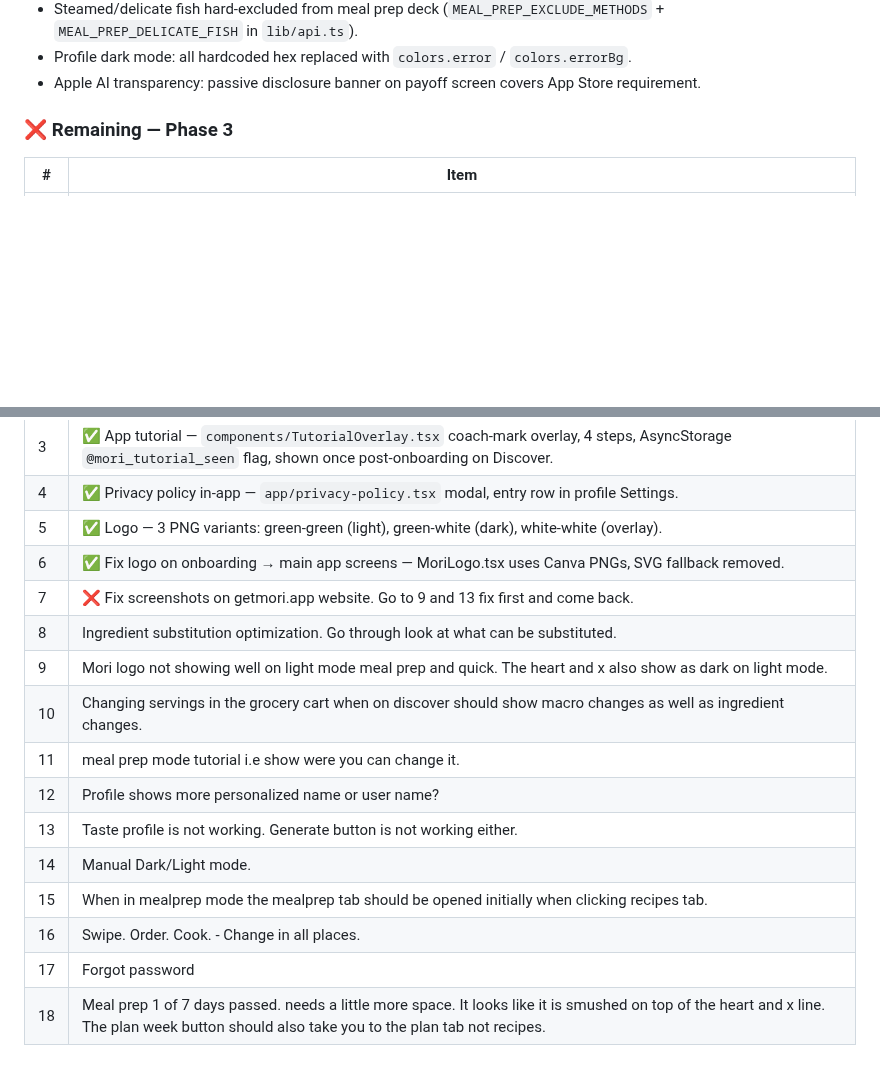
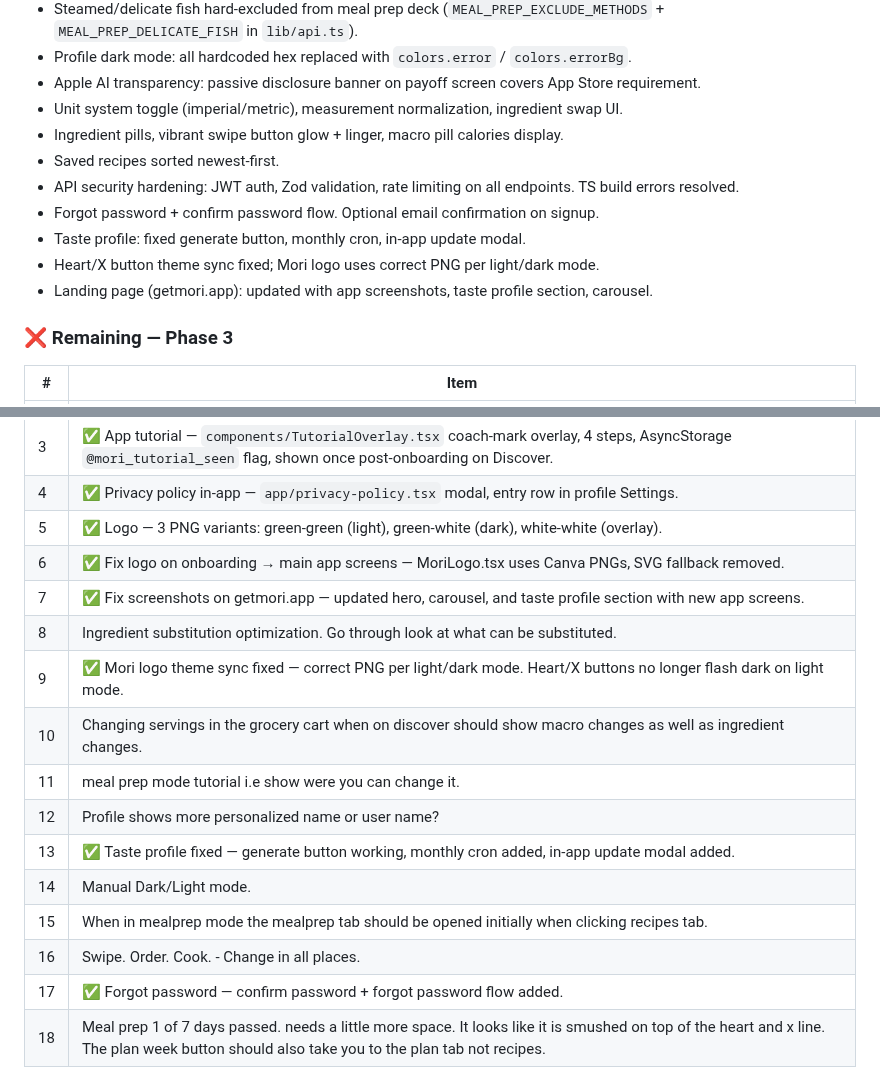
Before and after one commit to jacobmkim/Mori, a Markdown page: CLAUDE.md, 2 parts joined by grey strips. Rendered like a GitHub page; blank space fills up the shorter version.

Commit message:
Update CLAUDE.md: mark Phase 3 items complete, sync with recent commits
Co-Authored-By: Claude Sonnet 4.6 <noreply@anthropic.com>

```diff
--- a/CLAUDE.md
+++ b/CLAUDE.md
@@ -53,6 +53,14 @@ Mori is a swipe-based recipe discovery app. Users swipe on recipe cards → save
 - Steamed/delicate fish hard-excluded from meal prep deck (`MEAL_PREP_EXCLUDE_METHODS` + `MEAL_PREP_DELICATE_FISH` in `lib/api.ts`).
 - Profile dark mode: all hardcoded hex replaced with `colors.error` / `colors.errorBg`.
 - Apple AI transparency: passive disclosure banner on payoff screen covers App Store requirement.
+- Unit system toggle (imperial/metric), measurement normalization, ingredient swap UI.
+- Ingredient pills, vibrant swipe button glow + linger, macro pill calories display.
+- Saved recipes sorted newest-first.
+- API security hardening: JWT auth, Zod validation, rate limiting on all endpoints. TS build errors resolved.
+- Forgot password + confirm password flow. Optional email confirmation on signup.
+- Taste profile: fixed generate button, monthly cron, in-app update modal.
+- Heart/X button theme sync fixed; Mori logo uses correct PNG per light/dark mode.
+- Landing page (getmori.app): updated with app screenshots, taste profile section, carousel.
 
 ### ❌ Remaining — Phase 3
 | # | Item |
@@ -63,17 +71,17 @@ Mori is a swipe-based recipe discovery app. Users swipe on recipe cards → save
 | 4 | ✅ Privacy policy in-app — `app/privacy-policy.tsx` modal, entry row in profile Settings. |
 | 5 | ✅ Logo — 3 PNG variants: green-green (light), green-white (dark), white-white (overlay). |
 | 6 | ✅ Fix logo on onboarding → main app screens — MoriLogo.tsx uses Canva PNGs, SVG fallback removed. |
-| 7 | ❌ Fix screenshots on getmori.app website. Go to 9 and 13 fix first and come back.
+| 7 | ✅ Fix screenshots on getmori.app — updated hero, carousel, and taste profile section with new app screens. |
 | 8 | Ingredient substitution optimization. Go through look at what can be substituted.
-| 9 | Mori logo not showing well on light mode meal prep and quick. The heart and x also show as dark on light mode.
+| 9 | ✅ Mori logo theme sync fixed — correct PNG per light/dark mode. Heart/X buttons no longer flash dark on light mode. |
 | 10 | Changing servings in the grocery cart when on discover should show macro changes as well as ingredient changes.
 | 11 | meal prep mode tutorial i.e show were you can change it.
 | 12 | Profile shows more personalized name or user name?
-| 13 | Taste profile is not working. Generate button is not working either.
+| 13 | ✅ Taste profile fixed — generate button working, monthly cron added, in-app update modal added. |
 | 14 | Manual Dark/Light mode.
 | 15 | When in mealprep mode the mealprep tab should be opened initially when clicking recipes tab.
 | 16 | Swipe. Order. Cook. - Change in all places.
-| 17 | Forgot password
+| 17 | ✅ Forgot password — confirm password + forgot password flow added.
 | 18 | Meal prep 1 of 7 days passed. needs a little more space. It looks like it is smushed on top of the heart and x line. The plan week button should also take you to the plan tab not recipes.
 
 ### ❌ Phase 4 — Grocery APIs
```
